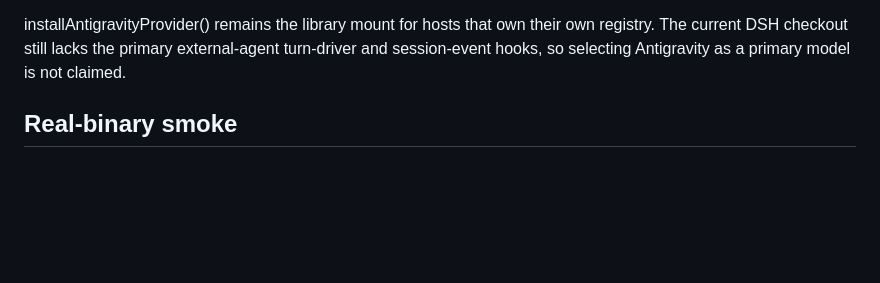
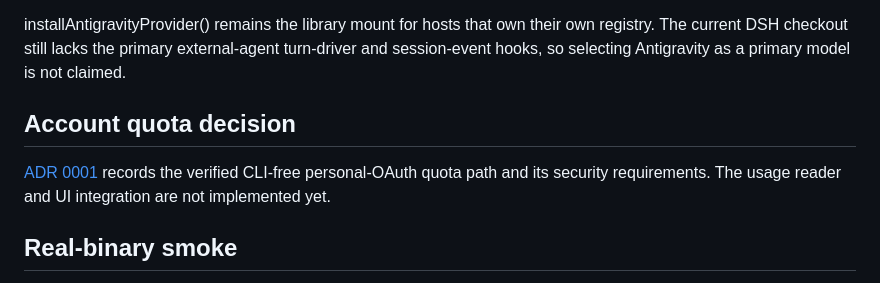
Before and after one commit to NOirBRight/dsh-acp-antigravity, a Markdown page: README.md, the part around the change. Drawn GitHub-style; blank space fills up the shorter version.

Commit message:
docs: record CLI-free ACP account quota decision

```diff
--- a/README.md
+++ b/README.md
@@ -60,6 +60,10 @@ A DSH web profile loads this package as a bundle. The host plugin registers RPC;
 
 installAntigravityProvider() remains the library mount for hosts that own their own registry. The current DSH checkout still lacks the primary external-agent turn-driver and session-event hooks, so selecting Antigravity as a primary model is not claimed.
 
+## Account quota decision
+
+[ADR 0001](docs/adr/0001-cli-free-account-quota.md) records the verified CLI-free personal-OAuth quota path and its security requirements. The usage reader and UI integration are not implemented yet.
+
 ## Real-binary smoke
 
 Set `ANTIGRAVITY_ACP_EXECUTABLE` and `ANTIGRAVITY_HARNESS_EXECUTABLE`, then run `pnpm exec vitest run tests/real-binary.test.ts`. The initialize-only smoke validates the user-provided executable pair without authentication or a model request. Also set `ANTIGRAVITY_AUTHENTICATED_STATE_DIRECTORY` and `ANTIGRAVITY_AUTHENTICATED_INSTANCE_ID` to run the opt-in read-only turn, cancellation, and resume smoke against that isolated authenticated profile. Each smoke skips when its inputs are absent and neither runs in ordinary unit gates.
```
Also changed, not shown: docs/adr/0001-cli-free-account-quota.md (added, +27 -0 lines).
